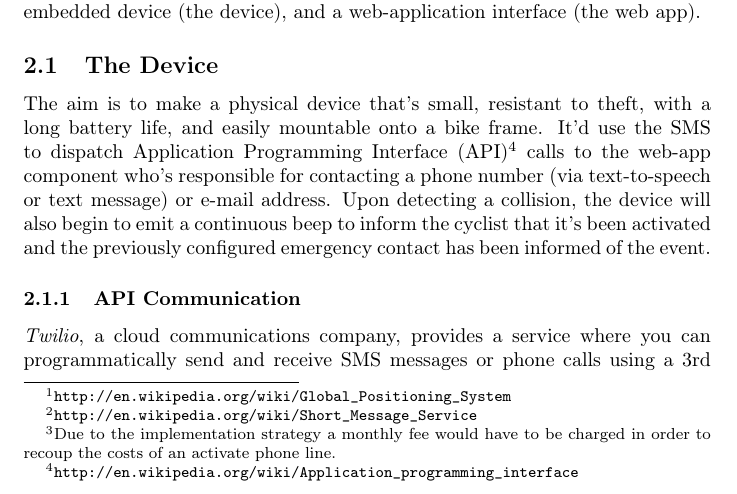
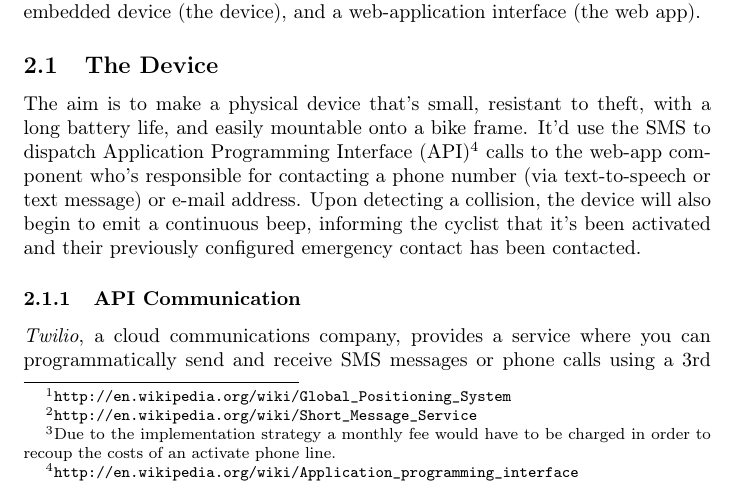
Before and after one commit to f3ndot/undergraduate-thesis, a LaTeX document (proposal.tex): part of page 2 of 4, cut so that both start at the same text. Compiled offline with pdfLaTeX.

Commit message:
Rephrased final sentence of The Device paragraph

```diff
--- a/proposal.tex
+++ b/proposal.tex
@@ -31,7 +31,7 @@ To this problem I propose a potential solution: \onstar. By using technological
 The \onstar\ project would be comprised of two components: an embedded device (the device), and a web-application interface (the web app).
 
 \subsection{The Device}
-The aim is to make a physical device that's small, resistant to theft, with a long battery life, and easily mountable onto a bike frame. It'd use the SMS to dispatch Application Programming Interface (API)\footnote{\url{http://en.wikipedia.org/wiki/Application_programming_interface}} calls to the web-app component who's responsible for contacting a phone number (via text-to-speech or text message) or e-mail address. Upon detecting a collision, the device will also begin to emit a continuous beep to inform the cyclist that it's been activated and the previously configured emergency contact has been informed of the event.
+The aim is to make a physical device that's small, resistant to theft, with a long battery life, and easily mountable onto a bike frame. It'd use the SMS to dispatch Application Programming Interface (API)\footnote{\url{http://en.wikipedia.org/wiki/Application_programming_interface}} calls to the web-app component who's responsible for contacting a phone number (via text-to-speech or text message) or e-mail address. Upon detecting a collision, the device will also begin to emit a continuous beep, informing the cyclist that it's been activated and their previously configured emergency contact has been contacted.
 
 \subsubsection{API Communication}
 {\em Twilio}, a cloud communications company, provides a service where you can programmatically send and receive SMS messages or phone calls using a 3rd party API.\footnote{\url{http://www.twilio.com/sms/api}} {\em Twilio}'s service would be the backbone for communication between the device and the web app.
```
Also changed, not shown: proposal.pdf.
